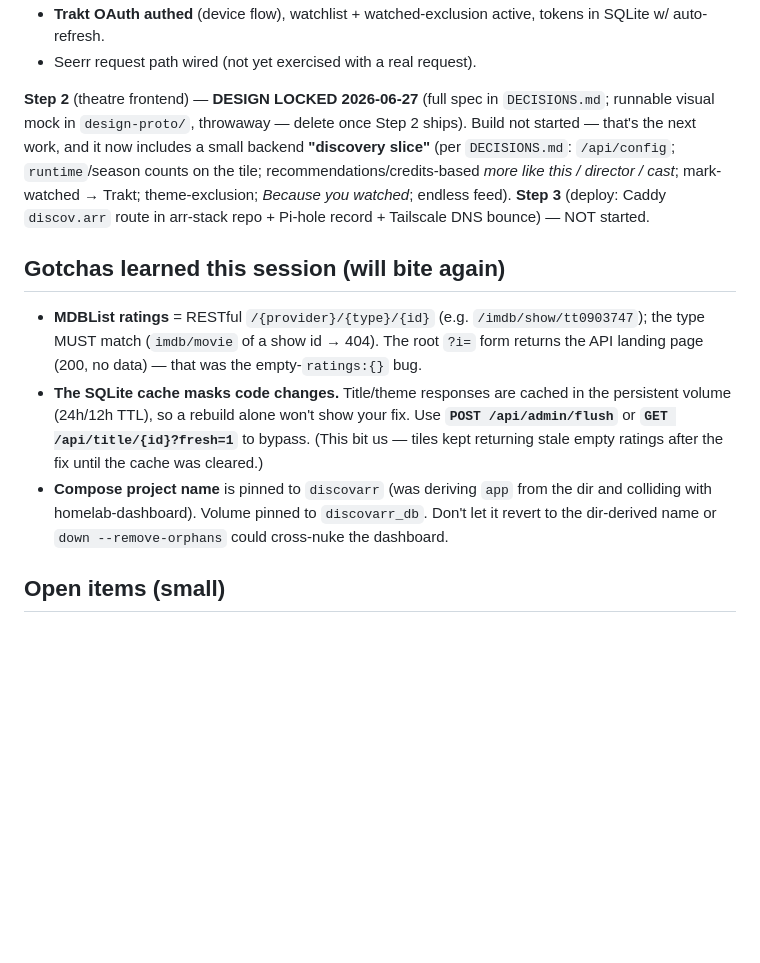
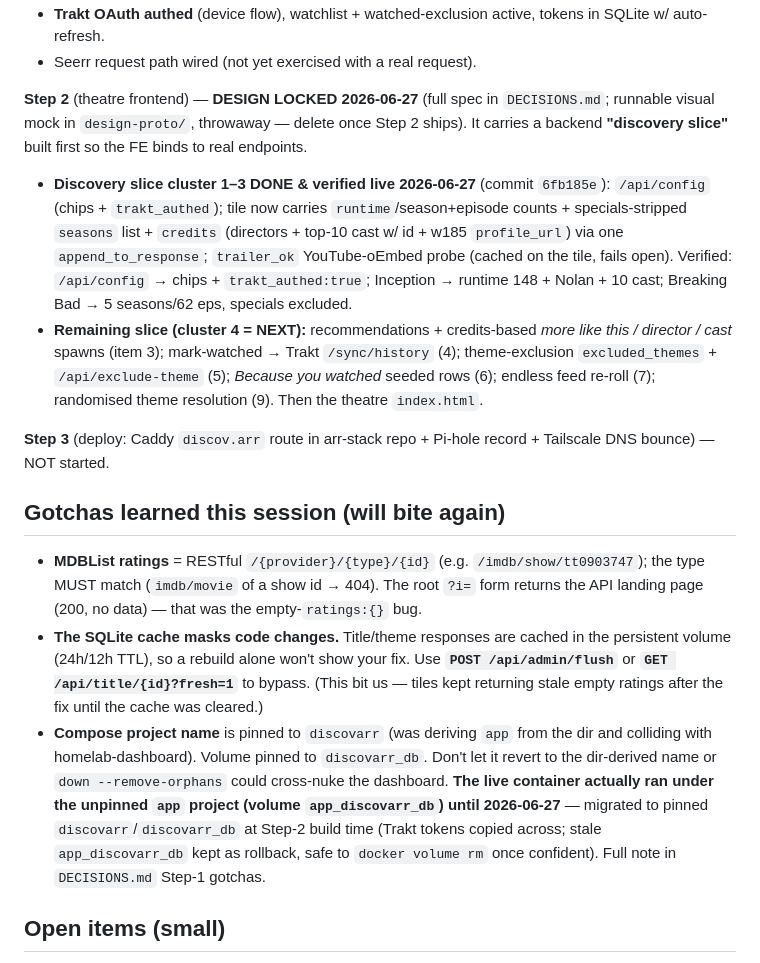
Before and after one commit to mikeyzaur/discovarr, a Markdown page: handoff.md, the part around the change. GitHub-like rendering; blank space fills up the shorter version.

```diff
--- a/handoff.md
+++ b/handoff.md
@@ -27,12 +27,21 @@ autoplay after one Start gesture and auto-advance-keeps-sound, both on iOS. Conc
 - Seerr request path wired (not yet exercised with a real request).
 
 **Step 2** (theatre frontend) — **DESIGN LOCKED 2026-06-27** (full spec in `DECISIONS.md`;
-runnable visual mock in `design-proto/`, throwaway — delete once Step 2 ships). Build not
-started — that's the next work, and it now includes a small backend **"discovery slice"**
-(per `DECISIONS.md`: `/api/config`; `runtime`/season counts on the tile;
-recommendations/credits-based *more like this / director / cast*; mark-watched → Trakt;
-theme-exclusion; *Because you watched*; endless feed). **Step 3** (deploy: Caddy `discov.arr`
-route in arr-stack repo + Pi-hole record + Tailscale DNS bounce) — NOT started.
+runnable visual mock in `design-proto/`, throwaway — delete once Step 2 ships). It carries a
+backend **"discovery slice"** built first so the FE binds to real endpoints.
+- **Discovery slice cluster 1–3 DONE & verified live 2026-06-27** (commit `6fb185e`):
+  `/api/config` (chips + `trakt_authed`); tile now carries `runtime`/season+episode counts +
+  specials-stripped `seasons` list + `credits` (directors + top-10 cast w/ id + w185
+  `profile_url`) via one `append_to_response`; `trailer_ok` YouTube-oEmbed probe (cached on
+  the tile, fails open). Verified: `/api/config` → chips + `trakt_authed:true`; Inception →
+  runtime 148 + Nolan + 10 cast; Breaking Bad → 5 seasons/62 eps, specials excluded.
+- **Remaining slice (cluster 4 = NEXT):** recommendations + credits-based *more like this /
+  director / cast* spawns (item 3); mark-watched → Trakt `/sync/history` (4); theme-exclusion
+  `excluded_themes` + `/api/exclude-theme` (5); *Because you watched* seeded rows (6); endless
+  feed re-roll (7); randomised theme resolution (9). Then the theatre `index.html`.
+
+**Step 3** (deploy: Caddy `discov.arr` route in arr-stack repo + Pi-hole record + Tailscale DNS
+bounce) — NOT started.
 
 ## Gotchas learned this session (will bite again)
 
@@ -46,6 +55,10 @@ route in arr-stack repo + Pi-hole record + Tailscale DNS bounce) — NOT started
 - **Compose project name** is pinned to `discovarr` (was deriving `app` from the dir and
   colliding with homelab-dashboard). Volume pinned to `discovarr_db`. Don't let it revert to
   the dir-derived name or `down --remove-orphans` could cross-nuke the dashboard.
+  **The live container actually ran under the unpinned `app` project (volume
+  `app_discovarr_db`) until 2026-06-27** — migrated to pinned `discovarr`/`discovarr_db` at
+  Step-2 build time (Trakt tokens copied across; stale `app_discovarr_db` kept as rollback,
+  safe to `docker volume rm` once confident). Full note in `DECISIONS.md` Step-1 gotchas.
 
 ## Open items (small)
 
```
Also changed, not shown: DECISIONS.md (+22 -10 lines).
